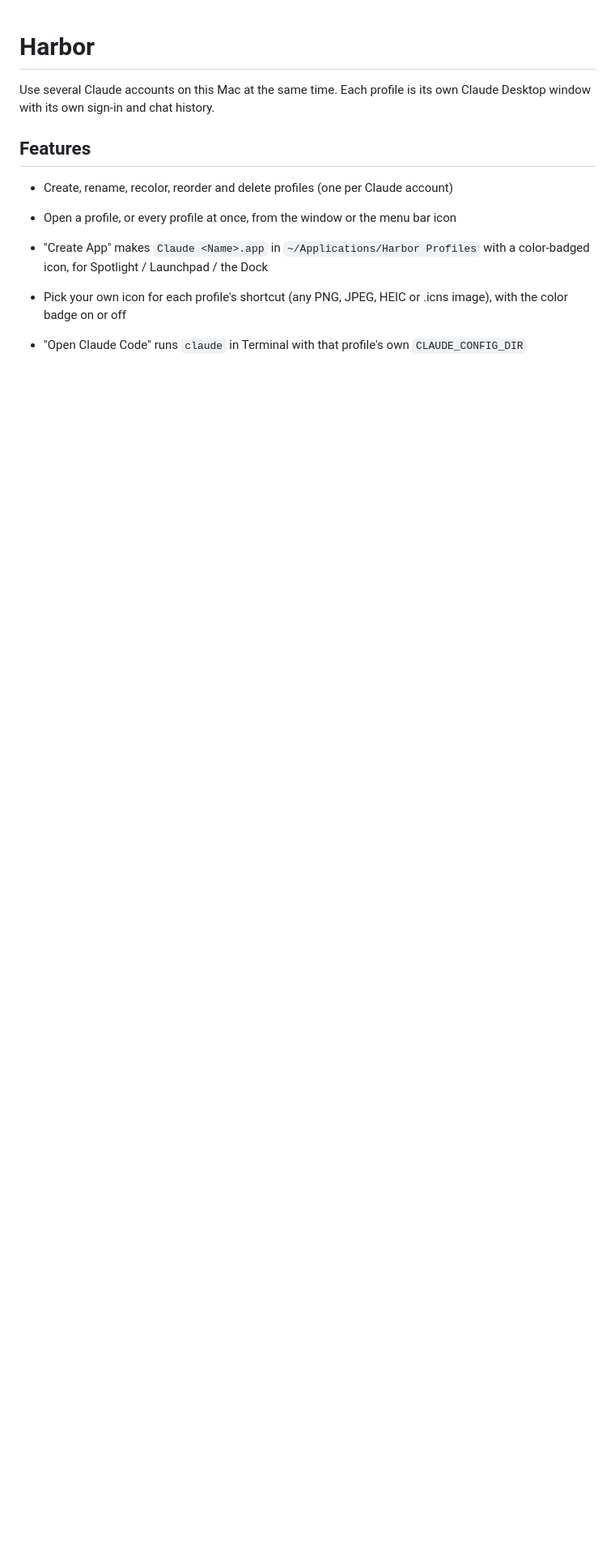
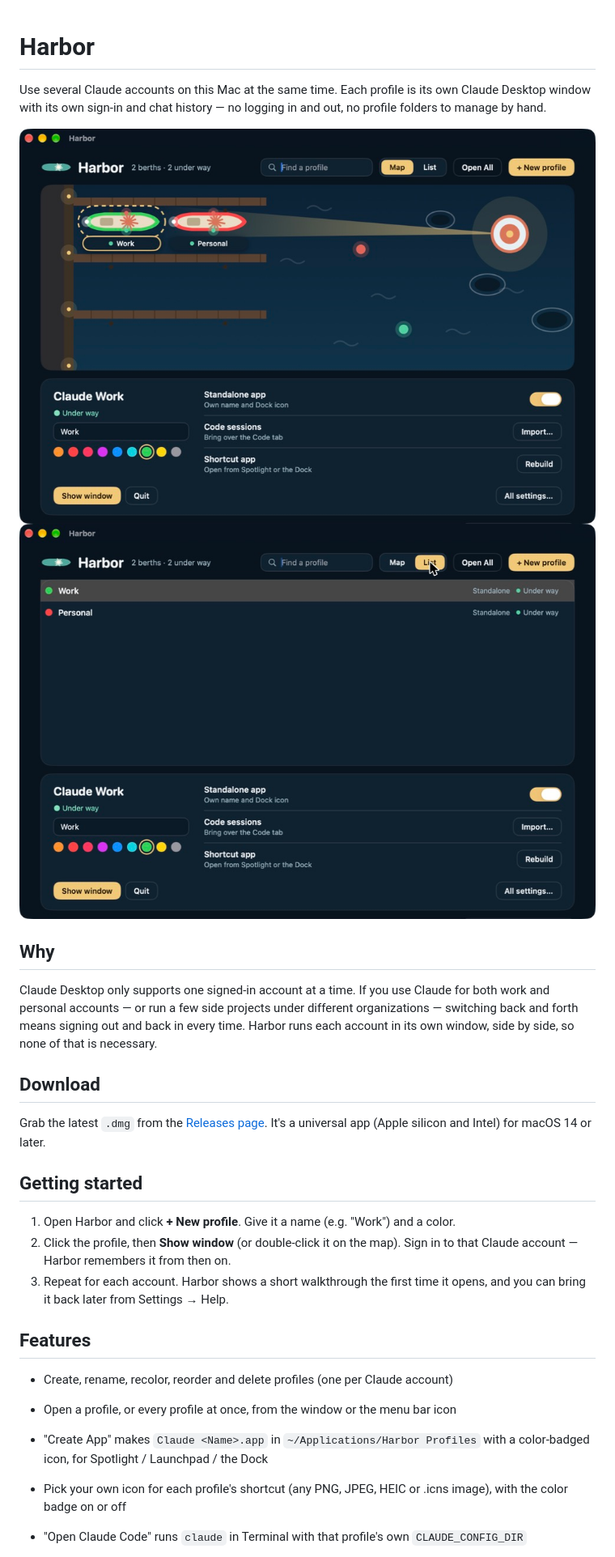
Before and after one commit to jrtechman/harbor, a Markdown page: README.md, the part around the change. Shown at 81% size. Rendered like a GitHub page; pictures changed too: docs/list-view.jpg (added), docs/map-view.jpg (added); blank space fills up the shorter version.

Commit message:
Expand README with screenshots, why/getting-started sections
Co-Authored-By: Claude Sonnet 5 <noreply@anthropic.com>

```diff
--- a/README.md
+++ b/README.md
@@ -1,7 +1,32 @@
 # Harbor
 
 Use several Claude accounts on this Mac at the same time. Each profile is its own
-Claude Desktop window with its own sign-in and chat history.
+Claude Desktop window with its own sign-in and chat history — no logging in and out,
+no profile folders to manage by hand.
+
+![Harbor's map view, showing two profiles in a harbor at night](docs/map-view.jpg)
+![Harbor's list view, with a profile's settings open below it](docs/list-view.jpg)
+
+## Why
+
+Claude Desktop only supports one signed-in account at a time. If you use Claude for
+both work and personal accounts — or run a few side projects under different
+organizations — switching back and forth means signing out and back in every time.
+Harbor runs each account in its own window, side by side, so none of that is
+necessary.
+
+## Download
+
+Grab the latest `.dmg` from the [Releases page](../../releases/latest). It's a
+universal app (Apple silicon and Intel) for macOS 14 or later.
+
+## Getting started
+
+1. Open Harbor and click **+ New profile**. Give it a name (e.g. "Work") and a color.
+2. Click the profile, then **Show window** (or double-click it on the map). Sign in
+   to that Claude account — Harbor remembers it from then on.
+3. Repeat for each account. Harbor shows a short walkthrough the first time it
+   opens, and you can bring it back later from Settings → Help.
 
 ## Features
 - Create, rename, recolor, reorder and delete profiles (one per Claude account)
```
